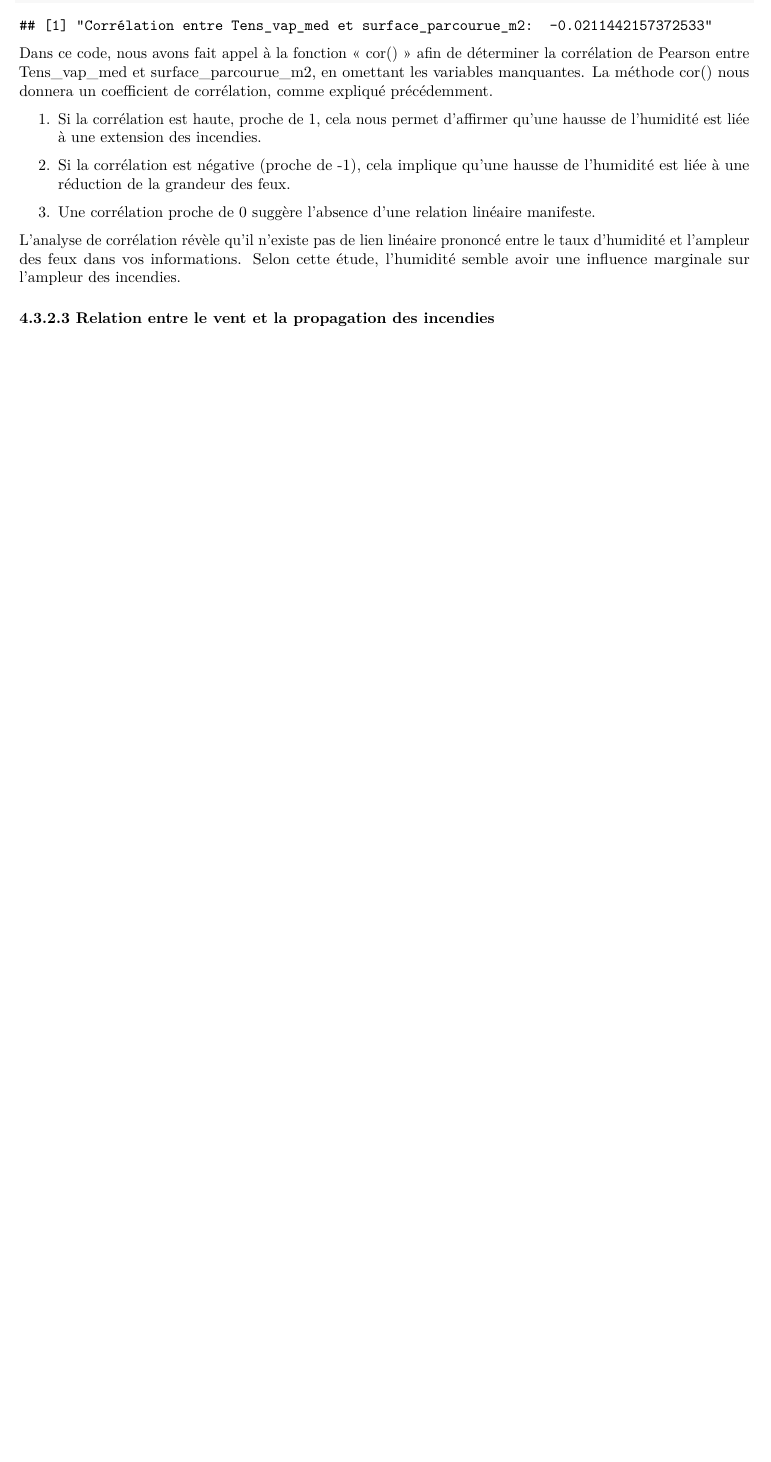
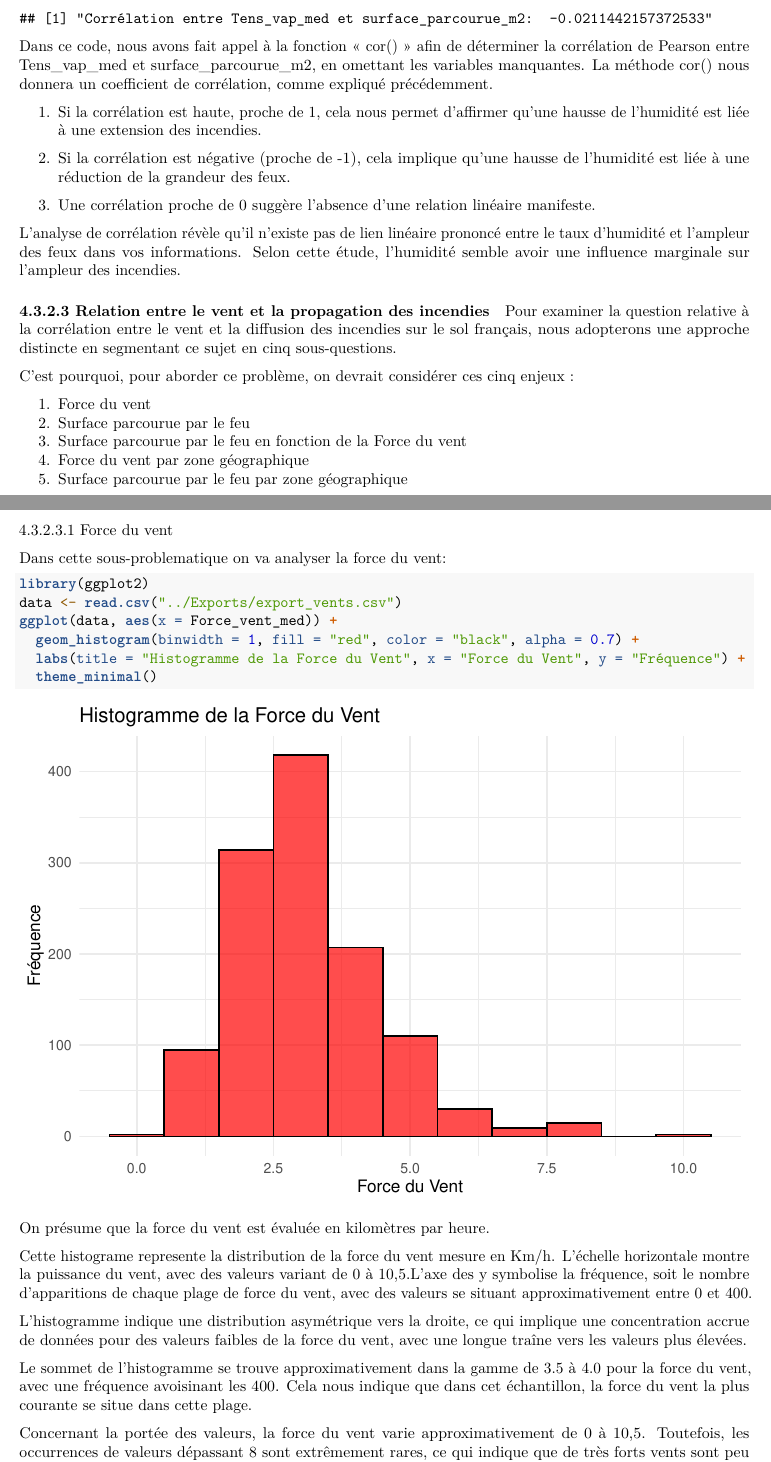
Before and after one commit to andrewelkahwaji24/ProjetStatInfoUT2, an R Markdown document (Rapport du Projet/Rapport.Rmd): part of page 19 of 23 before the commit and two parts of pages 19 and 20 of 24 after it, the two joined at a grey line, cut so that both start at the same text, the shorter picture padded with empty space. Rendered offline with R 4.5, knitr and Pandoc, then LaTeX, with nearby package versions; some code elsewhere in the file could not run offline.

Commit message:
Created additional functions for the table vents

````diff
--- a/Rapport du Projet/Rapport.Rmd
+++ b/Rapport du Projet/Rapport.Rmd
@@ -617,3 +627,36 @@ Dans ce code, nous avons fait appel à la fonction « cor() » afin de détermin
 L'analyse de corrélation révèle qu'il n'existe pas de lien linéaire prononcé entre le taux d'humidité et l'ampleur des feux dans vos informations.  Selon cette étude, l'humidité semble avoir une influence marginale sur l'ampleur des incendies.
 
 ##### 4.3.2.3 Relation entre le vent et la propagation des incendies
+
+Pour examiner la question relative à la corrélation entre le vent et la diffusion des incendies sur le sol français, nous adopterons une approche distincte en segmentant ce sujet en cinq sous-questions.
+
+C'est pourquoi, pour aborder ce problème, on devrait considérer ces cinq enjeux :
+
+1.  Force du vent
+2.  Surface parcourue par le feu
+3.  Surface parcourue par le feu en fonction de la Force du vent
+4.  Force du vent par zone géographique
+5.  Surface parcourue par le feu par zone géographique
+
+###### 4.3.2.3.1 Force du vent
+
+Dans cette sous-problematique on va analyser la force du vent:
+
+```{r}
+library(ggplot2)
+data <- read.csv("../Exports/export_vents.csv")
+ggplot(data, aes(x = Force_vent_med)) +
+  geom_histogram(binwidth = 1, fill = "red", color = "black", alpha = 0.7) +
+  labs(title = "Histogramme de la Force du Vent", x = "Force du Vent", y = "Fréquence") +
+  theme_minimal()
+```
+
+On présume que la force du vent est évaluée en kilomètres par heure.
+
+Cette histograme represente la distribution de la force du vent mesure en Km/h. L'échelle horizontale montre la puissance du vent, avec des valeurs variant de 0 à 10,5.L'axe des y symbolise la fréquence, soit le nombre d'apparitions de chaque plage de force du vent, avec des valeurs se situant approximativement entre 0 et 400.
+
+L'histogramme indique une distribution asymétrique vers la droite, ce qui implique une concentration accrue de données pour des valeurs faibles de la force du vent, avec une longue traîne vers les valeurs plus élevées.
+
+Le sommet de l'histogramme se trouve approximativement dans la gamme de 3.5 à 4.0 pour la force du vent, avec une fréquence avoisinant les 400. Cela nous indique que dans cet échantillon, la force du vent la plus courante se situe dans cette plage.
+
+Concernant la portée des valeurs, la force du vent varie approximativement de 0 à 10,5. Toutefois, les occurrences de valeurs dépassant 8 sont extrêmement rares, ce qui indique que de très forts vents sont peu fréquents dans cet ensemble de données.
````
Also changed, not shown: Rapport du Projet/Rapport.html, Rapport du Projet/Rapport.Rmd (27 more changed lines), 1 other file.
